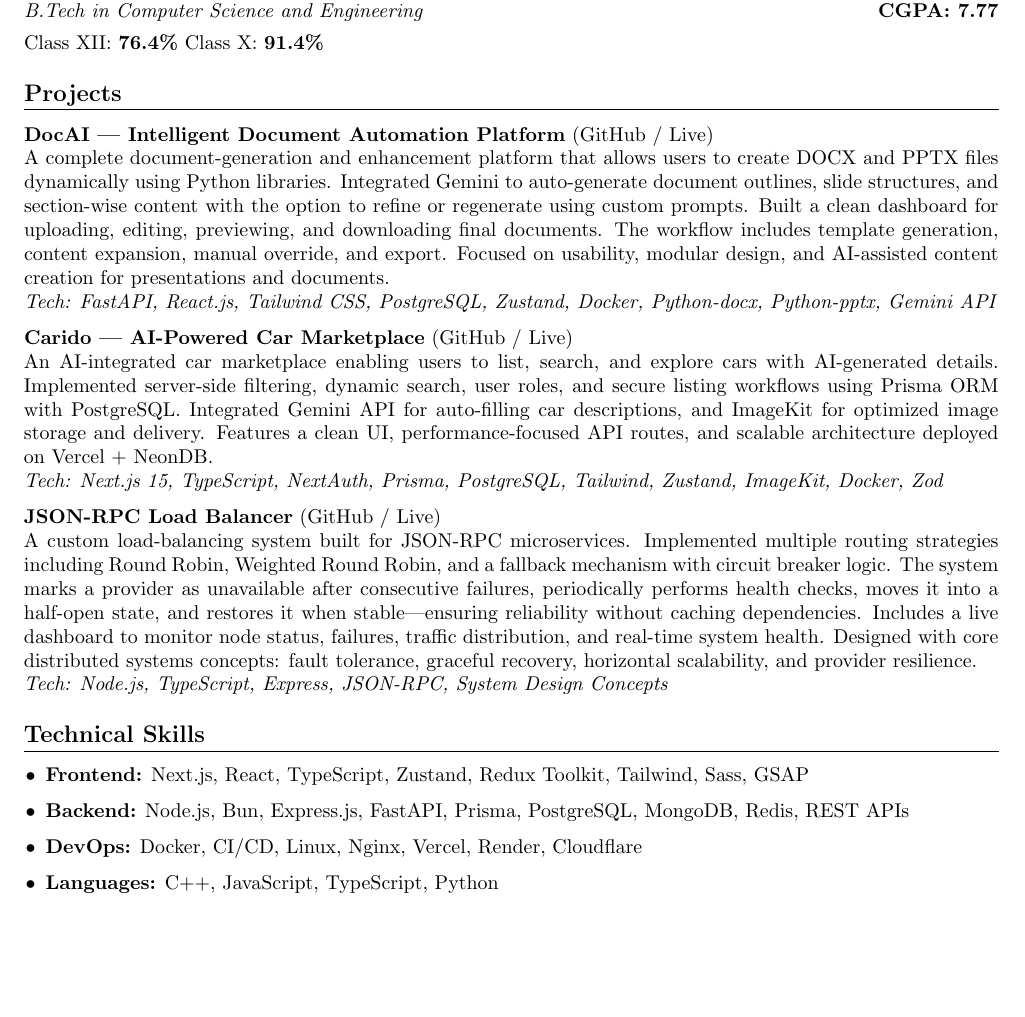
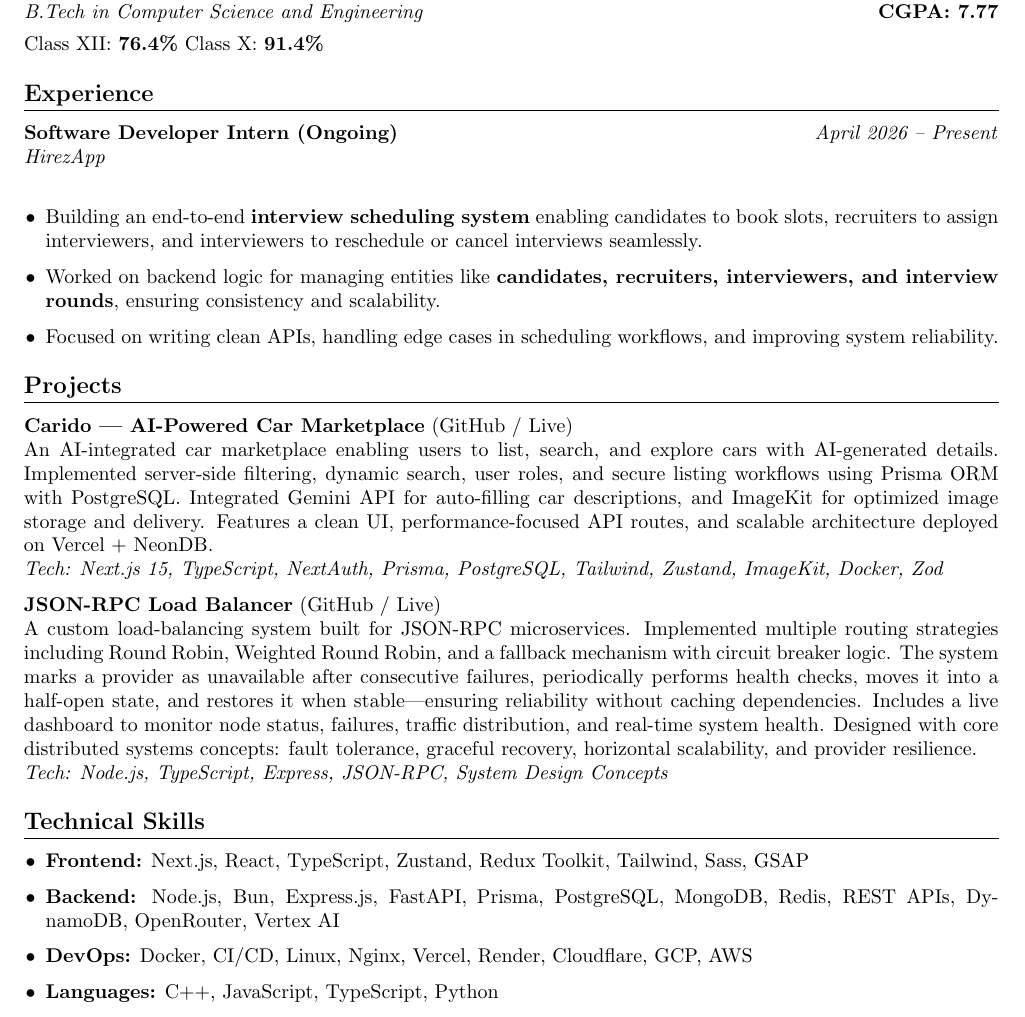
Before and after one commit to divy-03/Resume, a LaTeX CV (resume.tex): part of the page, cut so that both start at the same text, the shorter picture padded with empty space. Compiled offline with pdfLaTeX.

Commit message:
aded experience

```diff
--- a/resume.tex
+++ b/resume.tex
@@ -40,14 +40,26 @@
 Class XII: \textbf{76.4\%}
 Class X: \textbf{91.4\%}
 
+% Experience
+\section*{Experience}
+
+\textbf{Software Developer Intern (Ongoing)} \hfill \textit{April 2026 – Present} \\
+\textit{HirezApp} \\
+
+\begin{itemize}[leftmargin=0.15in]
+    \item Building an end-to-end \textbf{interview scheduling system} enabling candidates to book slots, recruiters to assign interviewers, and interviewers to reschedule or cancel interviews seamlessly.
+    \item Worked on backend logic for managing entities like \textbf{candidates, recruiters, interviewers, and interview rounds}, ensuring consistency and scalability.
+    \item Focused on writing clean APIs, handling edge cases in scheduling workflows, and improving system reliability.
+\end{itemize}
+
 % Projects
 \section*{Projects}
 
-\textbf{DocAI — Intelligent Document Automation Platform}
-(\href{https://github.com/divy-03/DocAI}{GitHub} /
-\href{https://doc-ai-mocha.vercel.app/}{Live}) \\
-A complete document-generation and enhancement platform that allows users to create DOCX and PPTX files dynamically using Python libraries. Integrated Gemini to auto-generate document outlines, slide structures, and section-wise content with the option to refine or regenerate using custom prompts. Built a clean dashboard for uploading, editing, previewing, and downloading final documents. The workflow includes template generation, content expansion, manual override, and export. Focused on usability, modular design, and AI-assisted content creation for presentations and documents. \\
-\textit{Tech: FastAPI, React.js, Tailwind CSS, PostgreSQL, Zustand, Docker, Python-docx, Python-pptx, Gemini API}
+% \textbf{DocAI — Intelligent Document Automation Platform}
+% (\href{https://github.com/divy-03/DocAI}{GitHub} /
+% \href{https://doc-ai-mocha.vercel.app/}{Live}) \\
+% A complete document-generation and enhancement platform that allows users to create DOCX and PPTX files dynamically using Python libraries. Integrated Gemini to auto-generate document outlines, slide structures, and section-wise content with the option to refine or regenerate using custom prompts. Built a clean dashboard for uploading, editing, previewing, and downloading final documents. The workflow includes template generation, content expansion, manual override, and export. Focused on usability, modular design, and AI-assisted content creation for presentations and documents. \\
+% \textit{Tech: FastAPI, React.js, Tailwind CSS, PostgreSQL, Zustand, Docker, Python-docx, Python-pptx, Gemini API}
 
 \textbf{Carido — AI-Powered Car Marketplace}
 (\href{https://github.com/divy-03/car-app}{GitHub} /
@@ -65,8 +77,8 @@
 \section*{Technical Skills}
 \begin{itemize}[leftmargin=0.15in]
     \item \textbf{Frontend:} Next.js, React, TypeScript, Zustand, Redux Toolkit, Tailwind, Sass, GSAP
-    \item \textbf{Backend:} Node.js, Bun, Express.js, FastAPI, Prisma, PostgreSQL, MongoDB, Redis, REST APIs
-    \item \textbf{DevOps:} Docker, CI/CD, Linux, Nginx, Vercel, Render, Cloudflare
+    \item \textbf{Backend:} Node.js, Bun, Express.js, FastAPI, Prisma, PostgreSQL, MongoDB, Redis, REST APIs, DynamoDB, OpenRouter, Vertex AI
+    \item \textbf{DevOps:} Docker, CI/CD, Linux, Nginx, Vercel, Render, Cloudflare, GCP, AWS
     \item \textbf{Languages:} C++, JavaScript, TypeScript, Python
     \item \textbf{Other:} API Design, NeoVim, LazyGit, n8n Automation, Linux Ricing, MCP Server, Obsidian, JLPT N5
 \end{itemize}
```
